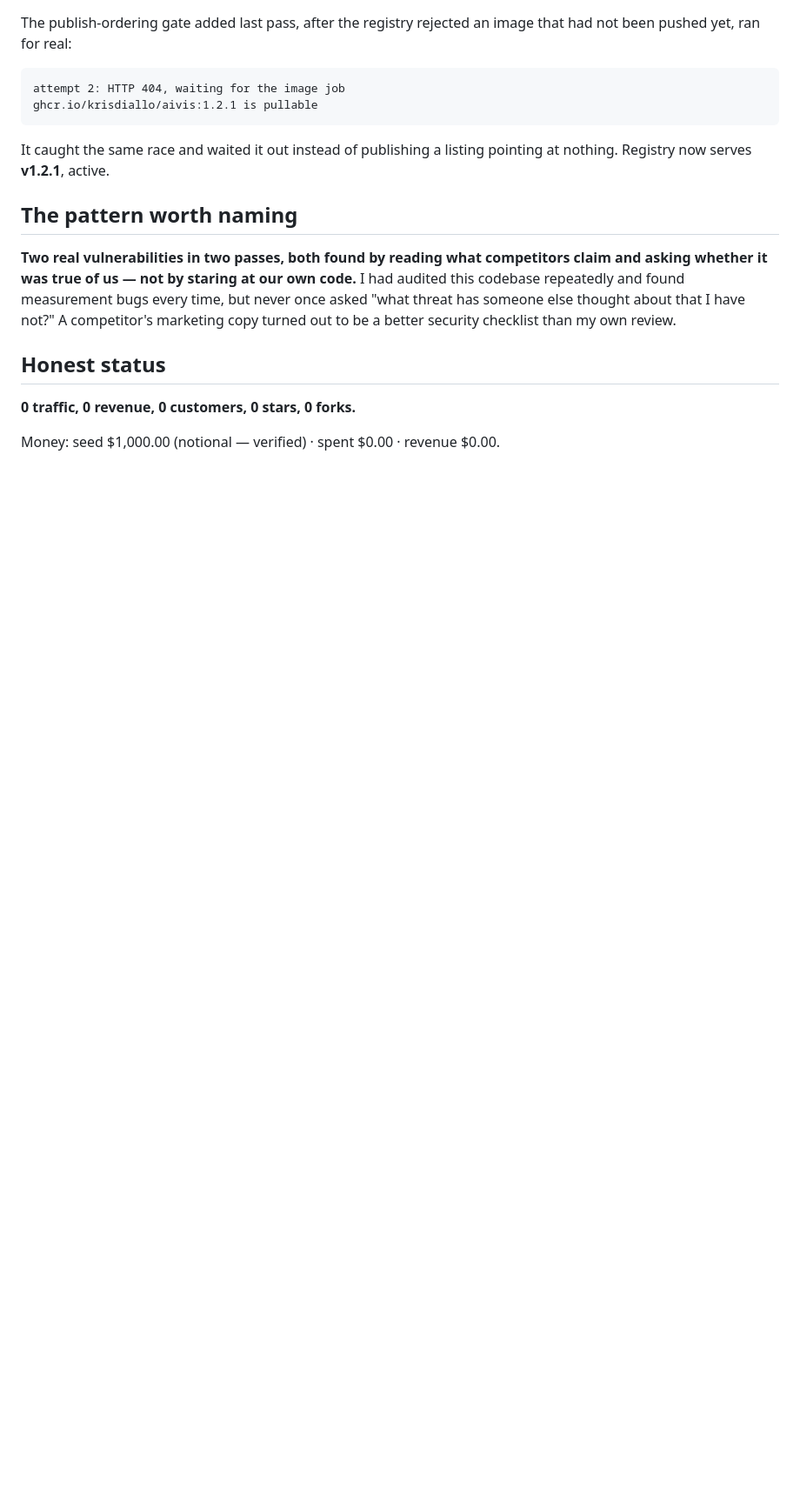
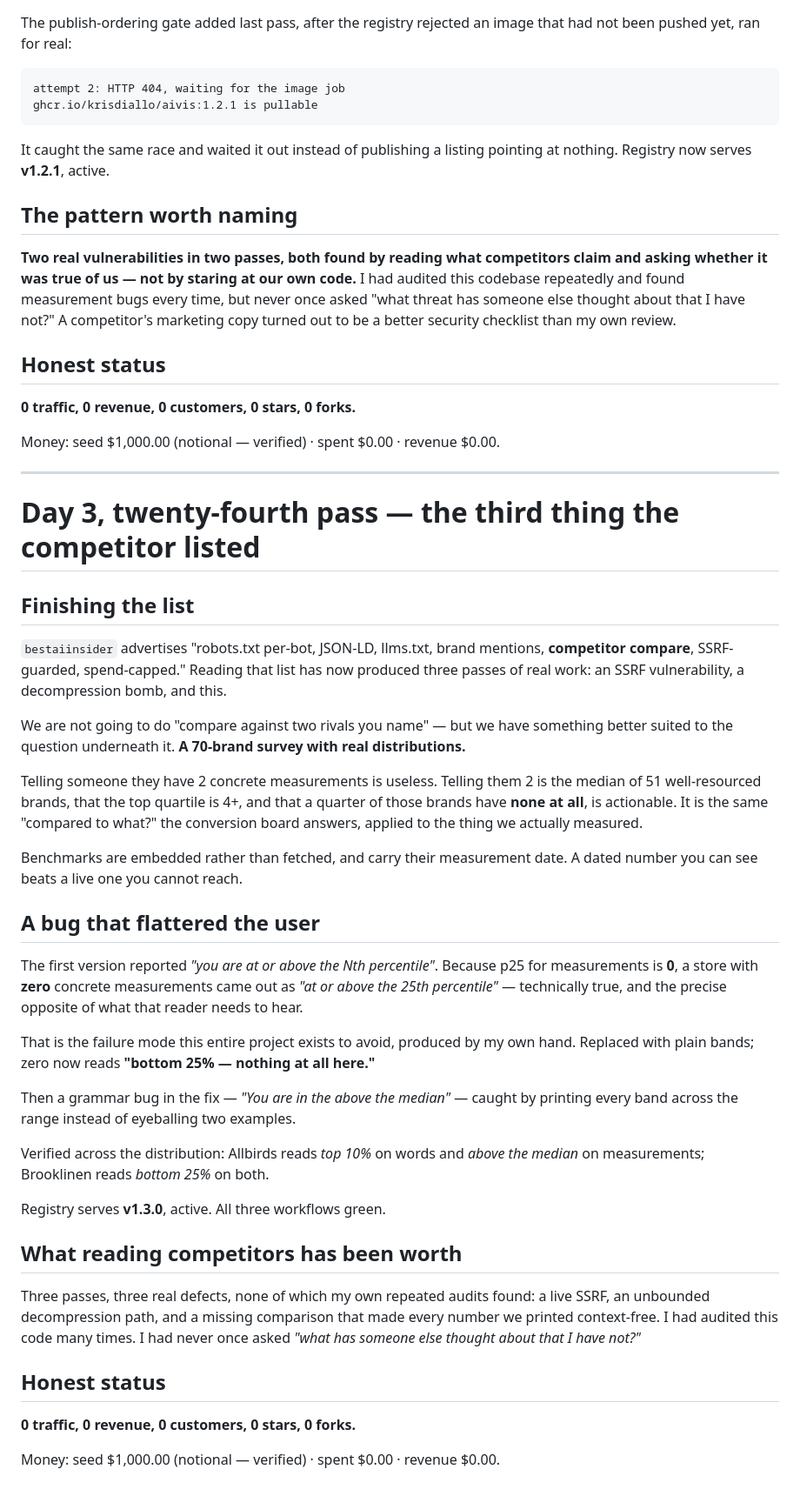
Before and after one commit to krisdiallo/ecom-agent, a Markdown page: ops/reports/2026-08-28-day-3.md, the part around the change. Shown at 87% size. GitHub-like rendering; blank space fills up the shorter version.

Commit message:
day 3 twenty-fourth pass: benchmarks from our own dataset; caught a flattering percentile bug
Co-Authored-By: Claude <noreply@anthropic.com>

```diff
--- a/ops/reports/2026-08-28-day-3.md
+++ b/ops/reports/2026-08-28-day-3.md
@@ -1454,3 +1454,54 @@ security checklist than my own review.
 **0 traffic, 0 revenue, 0 customers, 0 stars, 0 forks.**
 
 Money: seed $1,000.00 (notional — verified) · spent $0.00 · revenue $0.00.
+
+---
+
+# Day 3, twenty-fourth pass — the third thing the competitor listed
+
+## Finishing the list
+
+`bestaiinsider` advertises "robots.txt per-bot, JSON-LD, llms.txt, brand mentions, **competitor
+compare**, SSRF-guarded, spend-capped." Reading that list has now produced three passes of real
+work: an SSRF vulnerability, a decompression bomb, and this.
+
+We are not going to do "compare against two rivals you name" — but we have something better
+suited to the question underneath it. **A 70-brand survey with real distributions.**
+
+Telling someone they have 2 concrete measurements is useless. Telling them 2 is the median of 51
+well-resourced brands, that the top quartile is 4+, and that a quarter of those brands have
+**none at all**, is actionable. It is the same "compared to what?" the conversion board answers,
+applied to the thing we actually measured.
+
+Benchmarks are embedded rather than fetched, and carry their measurement date. A dated number you
+can see beats a live one you cannot reach.
+
+## A bug that flattered the user
+
+The first version reported *"you are at or above the Nth percentile"*. Because p25 for
+measurements is **0**, a store with **zero** concrete measurements came out as *"at or above the
+25th percentile"* — technically true, and the precise opposite of what that reader needs to hear.
+
+That is the failure mode this entire project exists to avoid, produced by my own hand. Replaced
+with plain bands; zero now reads **"bottom 25% — nothing at all here."**
+
+Then a grammar bug in the fix — *"You are in the above the median"* — caught by printing every
+band across the range instead of eyeballing two examples.
+
+Verified across the distribution: Allbirds reads *top 10%* on words and *above the median* on
+measurements; Brooklinen reads *bottom 25%* on both.
+
+Registry serves **v1.3.0**, active. All three workflows green.
+
+## What reading competitors has been worth
+
+Three passes, three real defects, none of which my own repeated audits found: a live SSRF, an
+unbounded decompression path, and a missing comparison that made every number we printed
+context-free. I had audited this code many times. I had never once asked *"what has someone else
+thought about that I have not?"*
+
+## Honest status
+
+**0 traffic, 0 revenue, 0 customers, 0 stars, 0 forks.**
+
+Money: seed $1,000.00 (notional — verified) · spent $0.00 · revenue $0.00.
```
